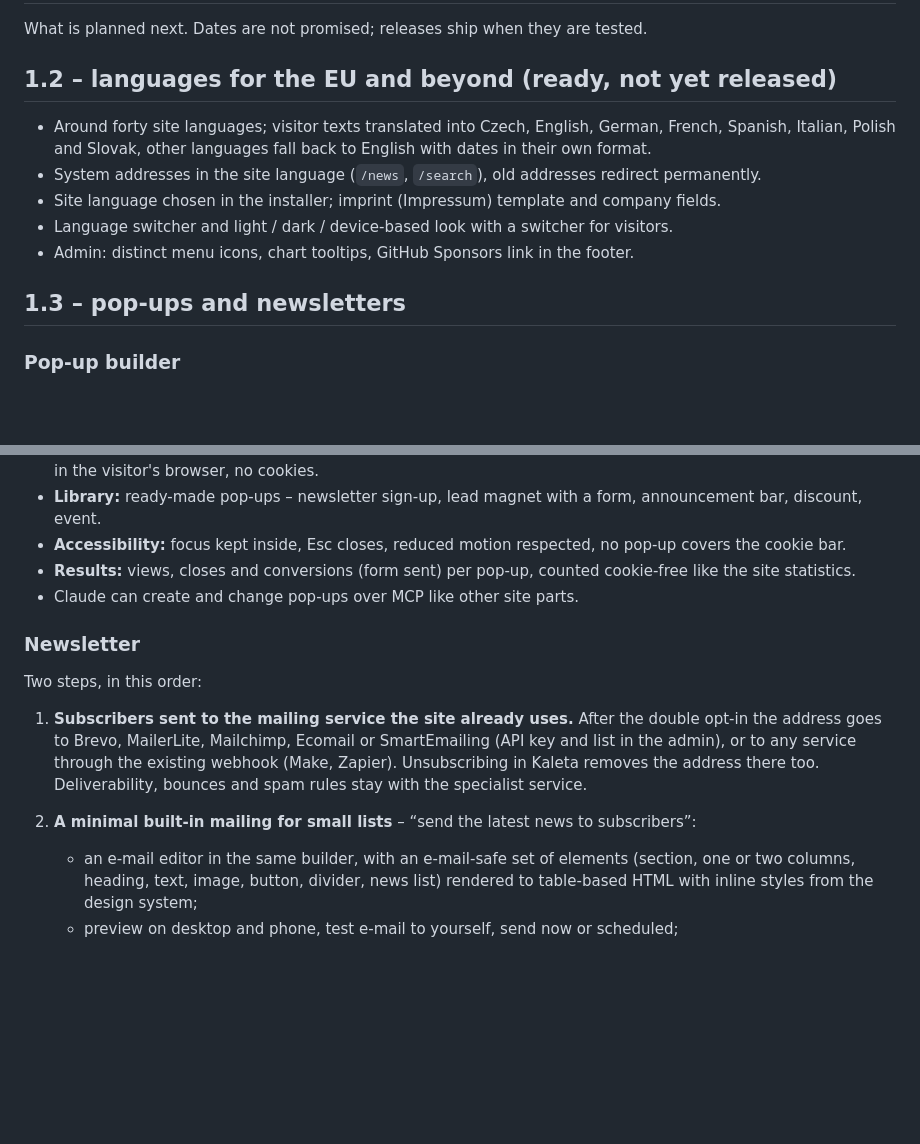
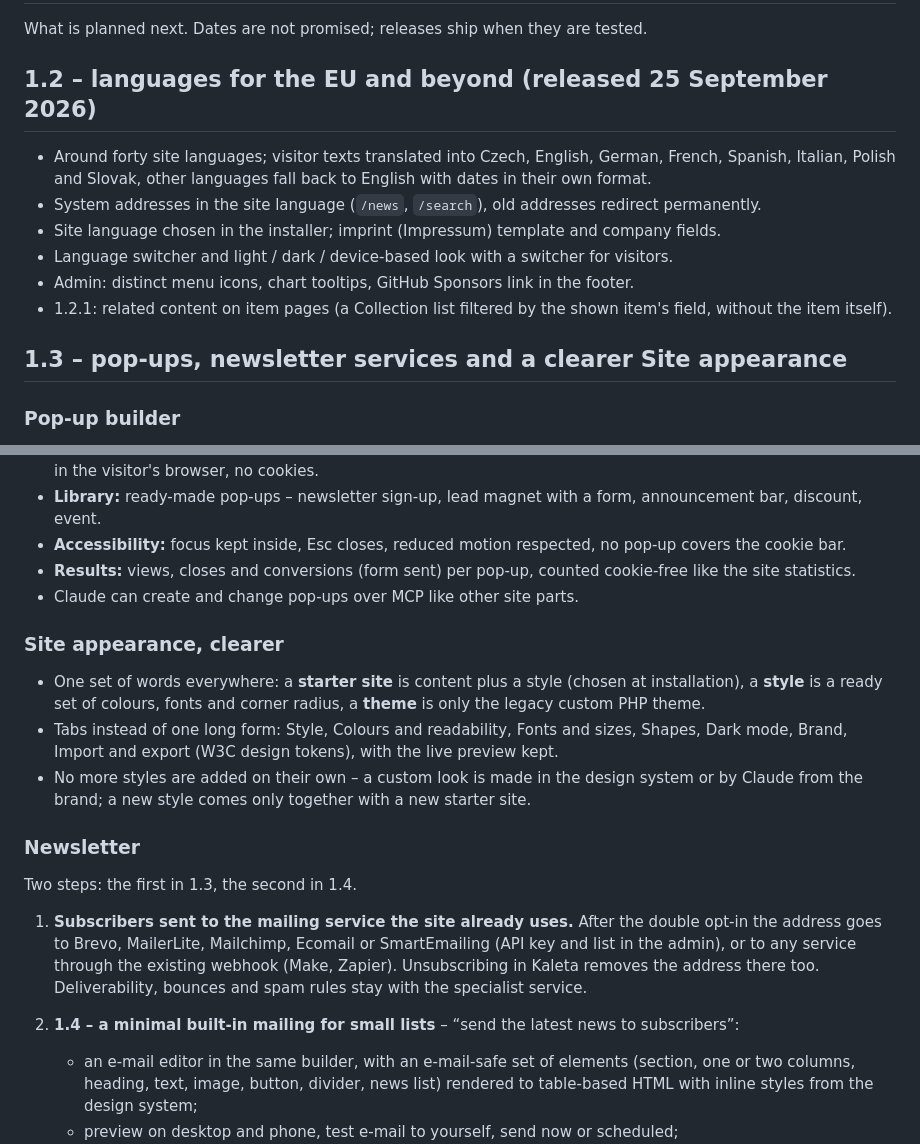
Before and after one commit to phprs-cms/kaletacms, a Markdown page: docs/ROADMAP.md, 2 parts joined by grey strips. Rendered like a GitHub page; blank space fills up the shorter version.

Commit message:
Roadmap: 1.2 released, Site appearance in 1.3, built-in mailing in 1.4
Co-Authored-By: Claude Opus 5.5 <noreply@anthropic.com>

```diff
--- a/docs/ROADMAP.md
+++ b/docs/ROADMAP.md
@@ -2,7 +2,7 @@
 
 What is planned next. Dates are not promised; releases ship when they are tested.
 
-## 1.2 – languages for the EU and beyond (ready, not yet released)
+## 1.2 – languages for the EU and beyond (released 25 September 2026)
 
 - Around forty site languages; visitor texts translated into Czech, English, German, French, Spanish, Italian, Polish and
   Slovak, other languages fall back to English with dates in their own format.
@@ -10,8 +10,9 @@ What is planned next. Dates are not promised; releases ship when they are tested
 - Site language chosen in the installer; imprint (Impressum) template and company fields.
 - Language switcher and light / dark / device-based look with a switcher for visitors.
 - Admin: distinct menu icons, chart tooltips, GitHub Sponsors link in the footer.
+- 1.2.1: related content on item pages (a Collection list filtered by the shown item's field, without the item itself).
 
-## 1.3 – pop-ups and newsletters
+## 1.3 – pop-ups, newsletter services and a clearer Site appearance
 
 ### Pop-up builder
 
@@ -30,15 +31,24 @@ header and footer:
 - **Results:** views, closes and conversions (form sent) per pop-up, counted cookie-free like the site statistics.
 - Claude can create and change pop-ups over MCP like other site parts.
 
+### Site appearance, clearer
+
+- One set of words everywhere: a **starter site** is content plus a style (chosen at installation), a **style** is a
+  ready set of colours, fonts and corner radius, a **theme** is only the legacy custom PHP theme.
+- Tabs instead of one long form: Style, Colours and readability, Fonts and sizes, Shapes, Dark mode, Brand, Import
+  and export (W3C design tokens), with the live preview kept.
+- No more styles are added on their own – a custom look is made in the design system or by Claude from the brand;
+  a new style comes only together with a new starter site.
+
 ### Newsletter
 
-Two steps, in this order:
+Two steps: the first in 1.3, the second in 1.4.
 
 1. **Subscribers sent to the mailing service the site already uses.** After the double opt-in the address goes to
    Brevo, MailerLite, Mailchimp, Ecomail or SmartEmailing (API key and list in the admin), or to any service through the
    existing webhook (Make, Zapier). Unsubscribing in Kaleta removes the address there too. Deliverability, bounces and
    spam rules stay with the specialist service.
-2. **A minimal built-in mailing for small lists** – “send the latest news to subscribers”:
+2. **1.4 – a minimal built-in mailing for small lists** – “send the latest news to subscribers”:
    - an e-mail editor in the same builder, with an e-mail-safe set of elements (section, one or two columns, heading,
      text, image, button, divider, news list) rendered to table-based HTML with inline styles from the design system;
    - preview on desktop and phone, test e-mail to yourself, send now or scheduled;
```
